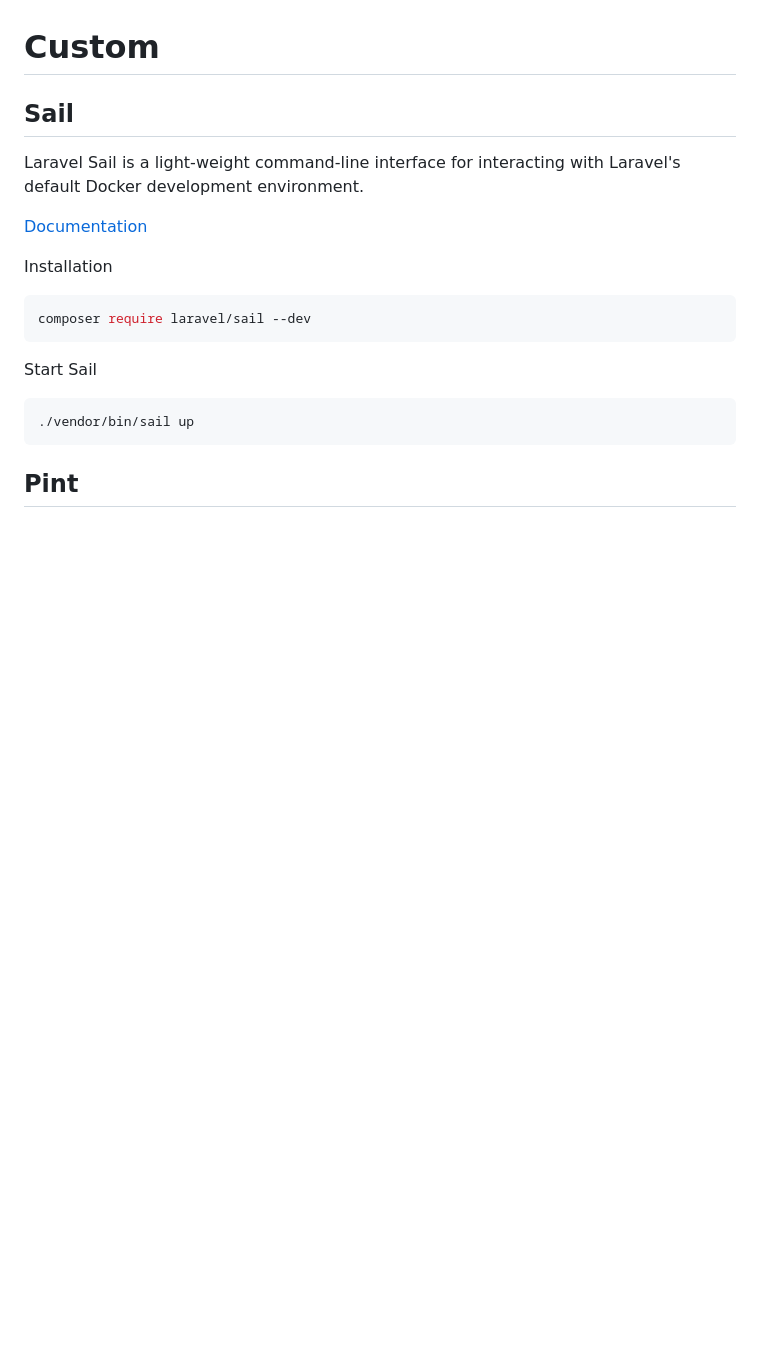
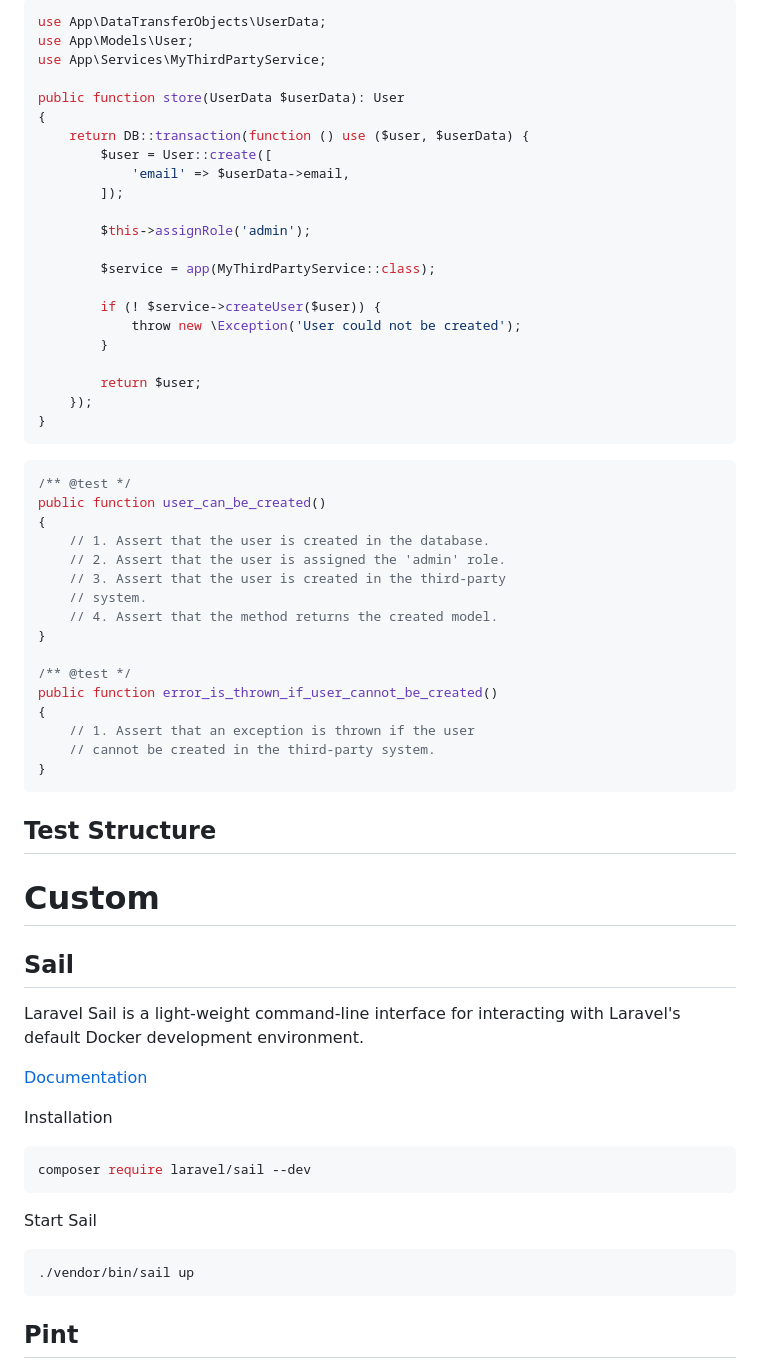
Before and after one commit to Rememberable/examples-laravel, a Markdown page: battle-ready-laravel/DIVEDEEP.md, the part around the change printed below. GitHub-like rendering; blank space fills up the shorter version.

````diff
--- a/battle-ready-laravel/DIVEDEEP.md
+++ b/battle-ready-laravel/DIVEDEEP.md
@@ -589,9 +656,55 @@ As your project and team grow, you might find questions commonly asked about the
+```php
+use App\DataTransferObjects\UserData;
+use App\Models\User;
+use App\Services\MyThirdPartyService;
+
+public function store(UserData $userData): User
+{
+    return DB::transaction(function () use ($user, $userData) {
+        $user = User::create([
+            'email' => $userData->email,
+        ]);
+
+        $this->assignRole('admin');
+
+        $service = app(MyThirdPartyService::class);
+
+        if (! $service->createUser($user)) {
+            throw new \Exception('User could not be created');
+        }
+
+        return $user;
+    });
+}
+```
+
+```php
+/** @test */
+public function user_can_be_created()
+{
+    // 1. Assert that the user is created in the database.
+    // 2. Assert that the user is assigned the 'admin' role.
+    // 3. Assert that the user is created in the third-party
+    // system.
+    // 4. Assert that the method returns the created model.
+}
+
+/** @test */
+public function error_is_thrown_if_user_cannot_be_created()
+{
+    // 1. Assert that an exception is thrown if the user
+    // cannot be created in the third-party system.
+}
+```
+
+## Test Structure
+
+
 # Custom
 
 ## Sail
 
-Laravel Sail is a light-weight command-line interface for interacting with Laravel's default Docker development
-environment.
+Laravel Sail is a light-weight command-line interface for interacting with Laravel's default Docker development environment.
 
 [Documentation](https://laravel.com/docs/sail)
 
````
Also changed, not shown: other parts of battle-ready-laravel/DIVEDEEP.md (+67 -0 lines), battle-ready-laravel/README.md (+47 -0 lines).
